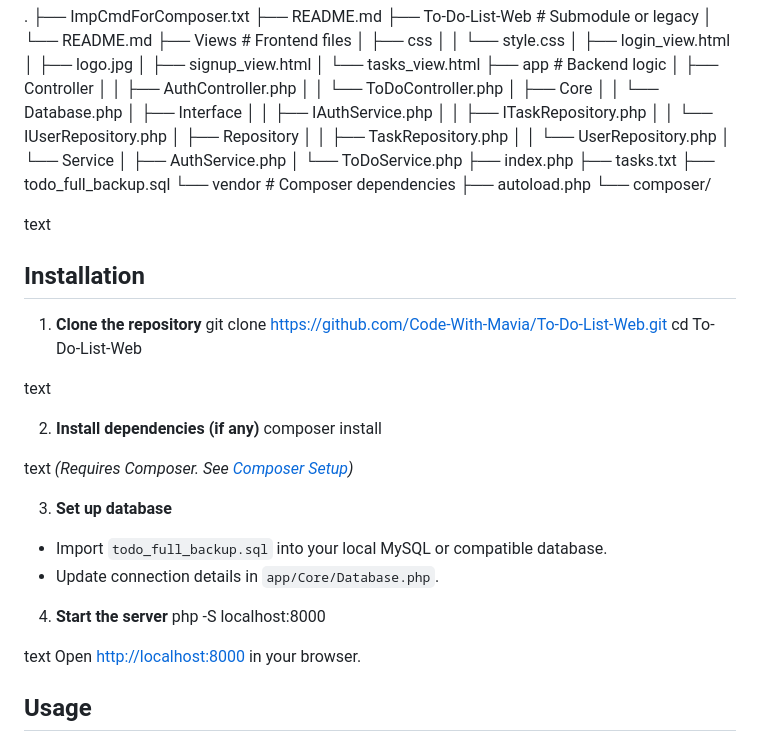
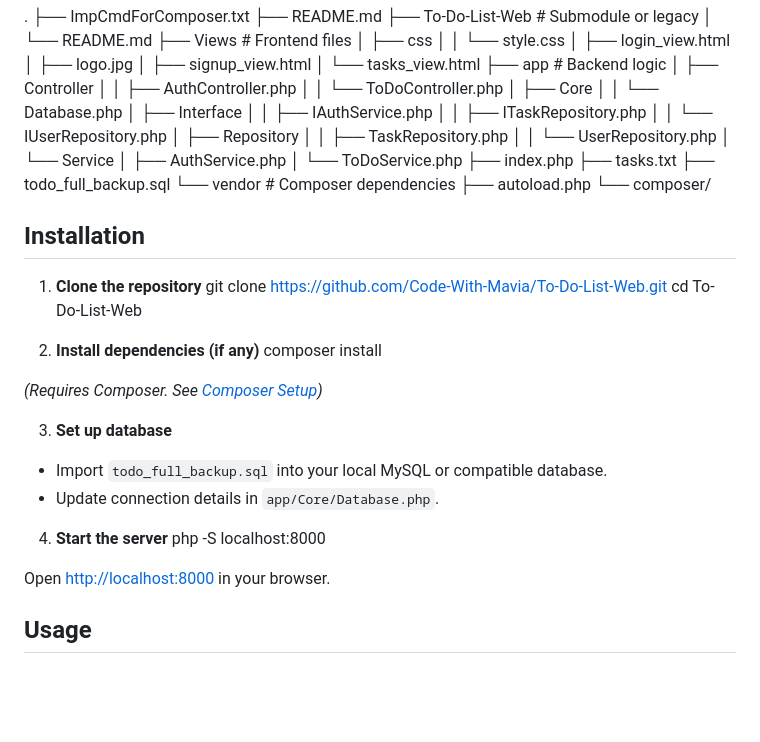
Before and after one commit to Code-With-Mavia/To-Do-List-Web, a Markdown page: README.md, the part around the change. Rendered like a GitHub page; blank space fills up the shorter version.

```diff
--- a/README.md
+++ b/README.md
@@ -64,20 +64,16 @@ This project is a robust To-Do List web app showcasing core PHP development with
 ├── autoload.php
 └── composer/
 
-text
-
 ## Installation
 
 1. **Clone the repository**
 git clone https://github.com/Code-With-Mavia/To-Do-List-Web.git
 cd To-Do-List-Web
 
-text
 
 2. **Install dependencies (if any)**
 composer install
 
-text
 *(Requires Composer. See [Composer Setup](https://getcomposer.org/download/))*
 
 3. **Set up database**
@@ -87,7 +83,6 @@ text
 4. **Start the server**
 php -S localhost:8000
 
-text
 Open [http://localhost:8000](http://localhost:8000) in your browser.
 
 ## Usage
```
